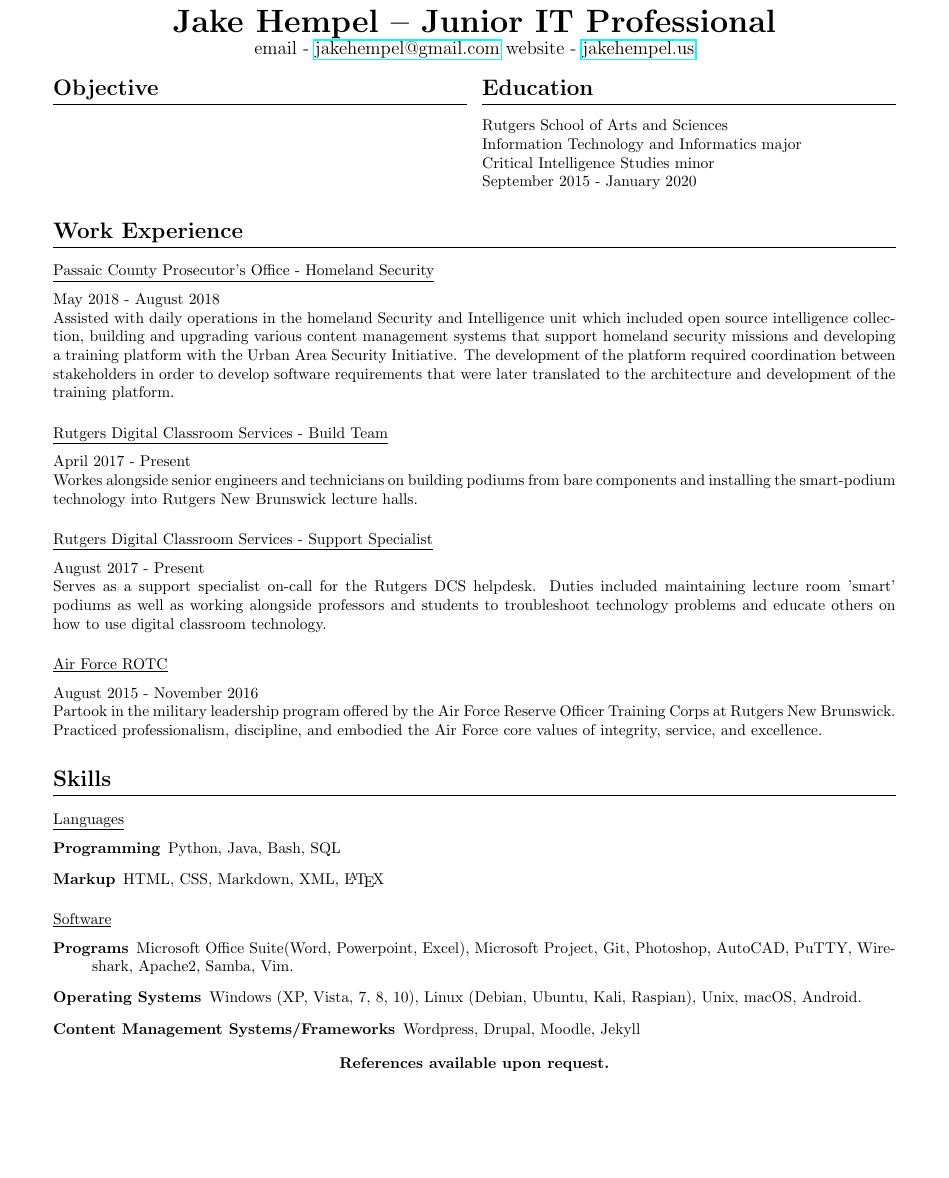
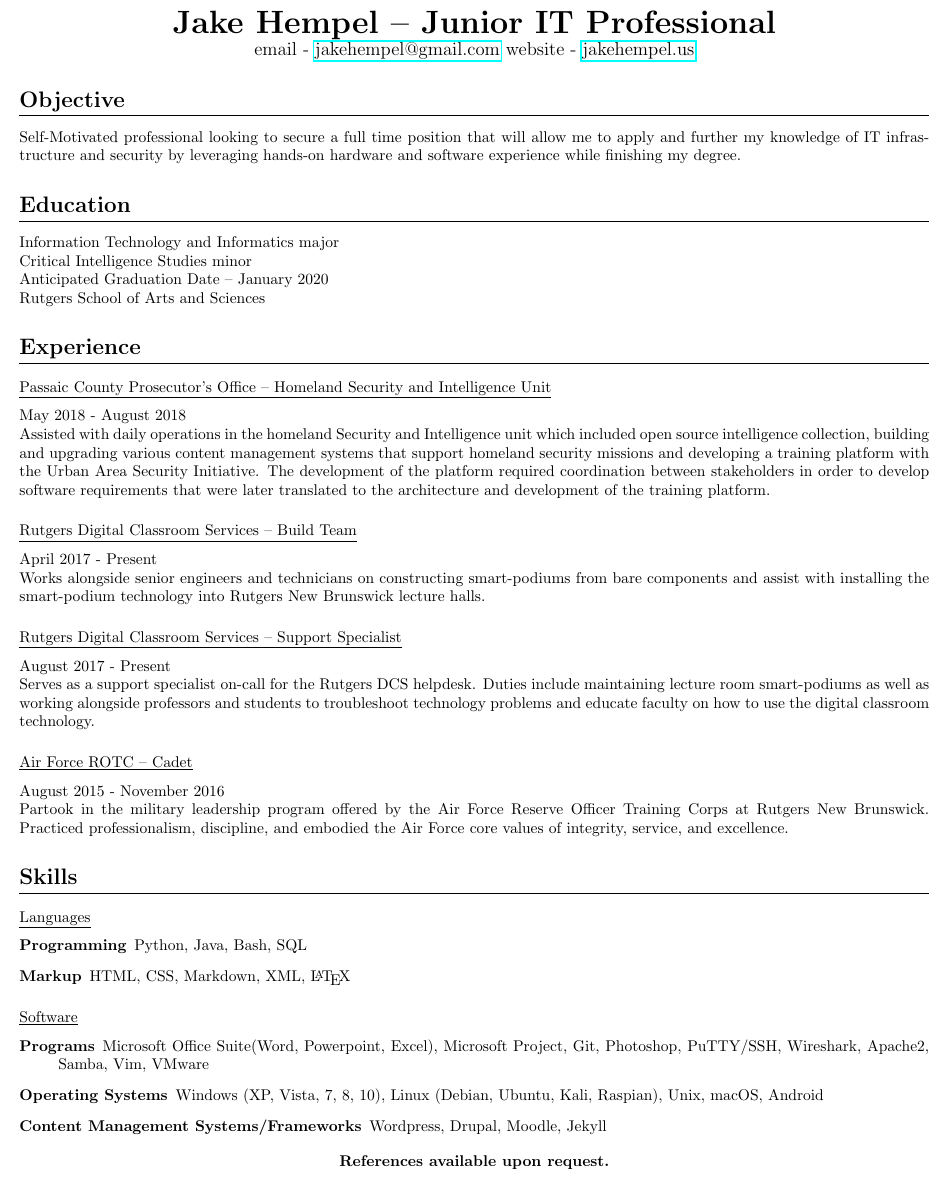
Before and after one commit to jakehempel/Resume, a LaTeX CV (resume.tex): part of the page, cut so that both start at the same text, the shorter picture padded with empty space. Compiled offline with pdfLaTeX.

Commit message:
removed multicol

```diff
--- a/resume.tex
+++ b/resume.tex
@@ -3,7 +3,7 @@
 \usepackage{titlesec}
 \usepackage{titling}
 \usepackage{multicol}
-\usepackage[margin=0.5in]{geometry}
+\usepackage[margin=0.2in]{geometry}
 \usepackage{hyperref}
 
 \titleformat{\section}
@@ -26,62 +26,45 @@
 
 %---begin resume---
 \begin{document}
-
+\begin{samepage}
 \begin{center}
 %\Huge{\textbf{R\'esum\'e}} \\
-\huge{\textbf{Jake Hempel -- Junior IT Professional}} \\
+\huge{\textbf{Jake Hempel -- Junior IT Professional}} \\*
 \large{email - \href{mailto:jakehempel@gmail.com}{jakehempel@gmail.com}
 website - \href{jakehempel.us}{jakehempel.us}}
 \end{center}
-
-\begin{multicols}{2}
+% \begin{multicols}{2}
 
 \section{Objective}
+Self-Motivated professional looking to secure a full time position that will allow me to apply and further my knowledge of IT infrastructure and security by leveraging hands-on hardware and software experience while finishing my degree.
 
-
-\columnbreak
+% \columnbreak
 
 \section{Education}
-Rutgers School of Arts and Sciences\\*
 Information Technology and Informatics major\\
 Critical Intelligence Studies minor\\
-September 2015 - January 2020
+Anticipated Graduation Date -- January 2020\\
+Rutgers School of Arts and Sciences
 
-\end{multicols}
+% \end{multicols}
 
-\section{Work Experience}
+\section{Experience}
 
-\subsection{Passaic County Prosecutor's Office - Homeland Security}
+\subsection{Passaic County Prosecutor's Office -- Homeland Security and Intelligence Unit}
 May 2018 - August 2018\\*
 Assisted with daily operations in the homeland Security and Intelligence unit which included open source intelligence collection, building and upgrading various content management systems that support homeland security missions and developing a training platform with the Urban Area Security Initiative.  The development of the platform required coordination between stakeholders in order to develop software requirements that were later translated to the architecture and development of the training platform.
 
-\subsection{Rutgers Digital Classroom Services - Build Team}
+\subsection{Rutgers Digital Classroom Services -- Build Team}
 April 2017 - Present\\*
-Workes alongside senior engineers and technicians on building podiums from bare components and installing the smart-podium technology into Rutgers New Brunswick lecture halls.
+Works alongside senior engineers and technicians on constructing smart-podiums from bare components and assist with installing the smart-podium technology into Rutgers New Brunswick lecture halls.
 
-\subsection{Rutgers Digital Classroom Services - Support Specialist}
+\subsection{Rutgers Digital Classroom Services -- Support Specialist}
 August 2017 - Present\\*
-Serves as a support specialist on-call for the Rutgers DCS helpdesk. Duties included maintaining lecture room 'smart' podiums as well as working alongside professors and students to troubleshoot technology problems and educate others on how to use digital classroom technology.
+Serves as a support specialist on-call for the Rutgers DCS helpdesk. Duties include maintaining lecture room smart-podiums as well as working alongside professors and students to troubleshoot technology problems and educate faculty on how to use the digital classroom technology.
 
-\subsection{Air Force ROTC}
+\subsection{Air Force ROTC -- Cadet}
 August 2015 - November 2016\\*
 Partook in the military leadership program offered by the Air Force Reserve Officer Training Corps at Rutgers New Brunswick. Practiced professionalism, discipline, and embodied the Air Force core values of integrity, service, and excellence.
-
-
-\iffalse
-\subsection{Relevant Coursework}
-\begin{itemize}
-\item AP Computer Science
-\item Information Technology and Informatics
-\item Technical Writing Essential
-\item Computer Aided Drafting
-\item Web Design
-\item Networking and Internet Technologies
-\item Management in Technological Organizaitons
-\item Economics of Information Technology (In Progress)
-\item Information Security (In Progress)
-\end{itemize}
-\fi
 
 \section{Skills}
 
@@ -102,8 +85,8 @@
 \subsection{Software}
 
 \begin{description}
-\item[Programs] Microsoft Office Suite(Word, Powerpoint, Excel), Microsoft Project, Git, Photoshop, AutoCAD, PuTTY, Wireshark, Apache2, Samba, Vim.
-\item[Operating Systems] Windows (XP, Vista, 7, 8, 10), Linux (Debian, Ubuntu, Kali, Raspian), Unix,  macOS, Android.
+\item[Programs] Microsoft Office Suite(Word, Powerpoint, Excel), Microsoft Project, Git, Photoshop, PuTTY/SSH, Wireshark, Apache2, Samba, Vim, VMware
+\item[Operating Systems] Windows (XP, Vista, 7, 8, 10), Linux (Debian, Ubuntu, Kali, Raspian), Unix,  macOS, Android
 \item[Content Management Systems/Frameworks] Wordpress, Drupal, Moodle, Jekyll
 \end{description}
 
@@ -113,4 +96,5 @@
 \textbf{References available upon request.}
 \end{center}
 
+\end{samepage}
 \end{document}
```
